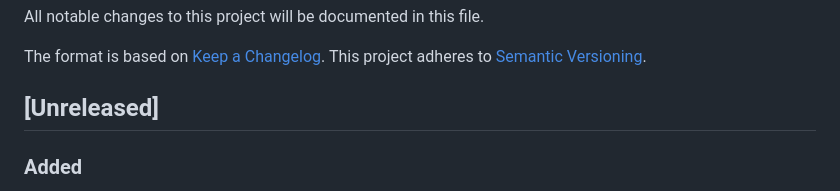
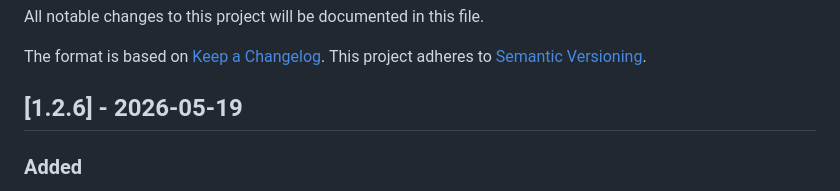
Before and after one commit to SavaLione/go-mirror-zig, a Markdown page: CHANGELOG.md, the part around the change. Drawn GitHub-style.

Commit message:
version 1.2.6 (intelligent cleanup, tests)

```diff
--- a/CHANGELOG.md
+++ b/CHANGELOG.md
@@ -4,7 +4,7 @@ All notable changes to this project will be documented in this file.
 The format is based on [Keep a Changelog](https://keepachangelog.com/en/1.1.0/).
 This project adheres to [Semantic Versioning](https://semver.org/spec/v2.0.0.html).
 
-## [Unreleased]
+## [1.2.6] - 2026-05-19
 ### Added
 - Added test suites for the index, middleware, redirect, and configuration parser handlers.
 - Added unit tests for Zig internal logic in `internal/zig/zig.go`.
```
